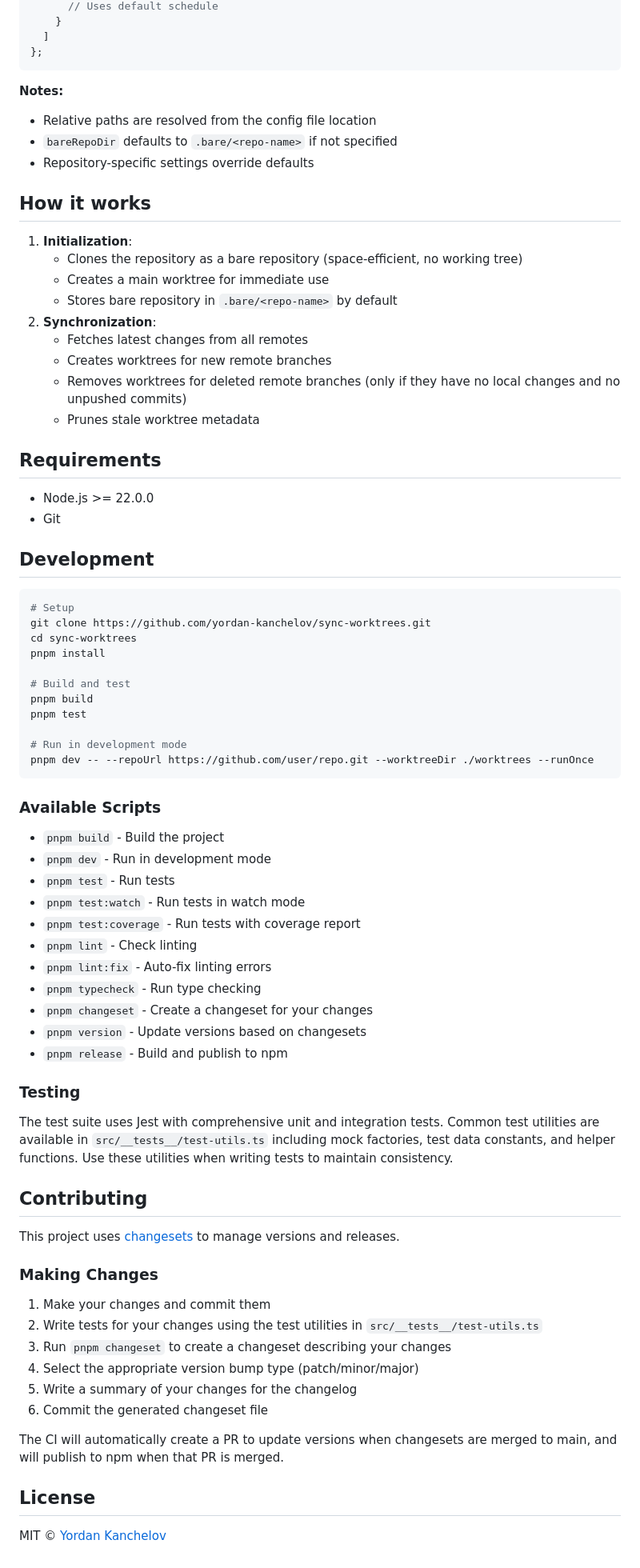
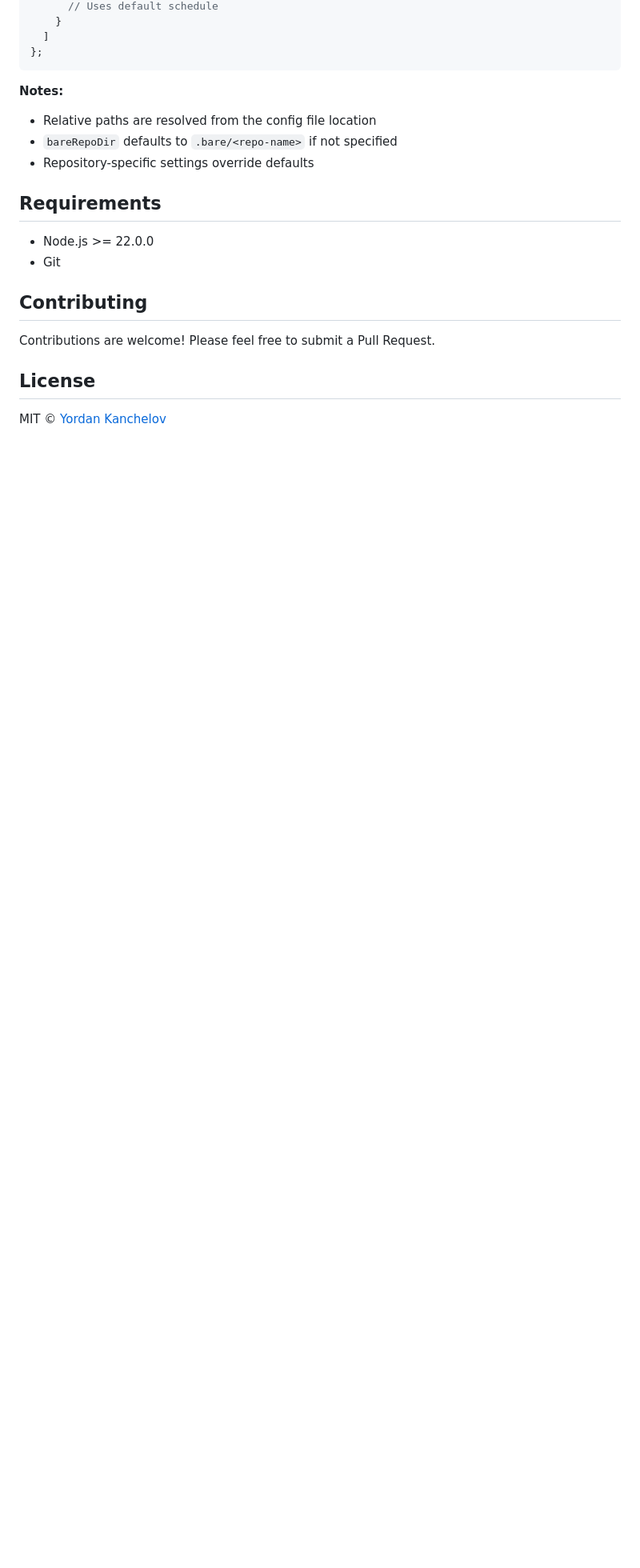
Before and after one commit to yordan-kanchelov/sync-worktrees, a Markdown page: README.md, the part around one of its changes. Shown at 80% size. Rendered like a GitHub page; blank space fills up the shorter version.

Commit message:
chore: update README.md

````diff
--- a/README.md
+++ b/README.md
@@ -111,71 +138,14 @@ module.exports = {
 - `bareRepoDir` defaults to `.bare/<repo-name>` if not specified
 - Repository-specific settings override defaults
 
-## How it works
-
-1. **Initialization**:
-   - Clones the repository as a bare repository (space-efficient, no working tree)
-   - Creates a main worktree for immediate use
-   - Stores bare repository in `.bare/<repo-name>` by default
-2. **Synchronization**:
-   - Fetches latest changes from all remotes
-   - Creates worktrees for new remote branches
-   - Removes worktrees for deleted remote branches (only if they have no local changes and no unpushed commits)
-   - Prunes stale worktree metadata
-
 ## Requirements
 
 - Node.js >= 22.0.0
 - Git
 
-## Development
-
-```bash
-# Setup
-git clone https://github.com/yordan-kanchelov/sync-worktrees.git
-cd sync-worktrees
-pnpm install
-
-# Build and test
-pnpm build
-pnpm test
-
-# Run in development mode
-pnpm dev -- --repoUrl https://github.com/user/repo.git --worktreeDir ./worktrees --runOnce
-```
-
-### Available Scripts
-
-- `pnpm build` - Build the project
-- `pnpm dev` - Run in development mode
-- `pnpm test` - Run tests
-- `pnpm test:watch` - Run tests in watch mode
-- `pnpm test:coverage` - Run tests with coverage report
-- `pnpm lint` - Check linting
-- `pnpm lint:fix` - Auto-fix linting errors
-- `pnpm typecheck` - Run type checking
-- `pnpm changeset` - Create a changeset for your changes
-- `pnpm version` - Update versions based on changesets
-- `pnpm release` - Build and publish to npm
-
-### Testing
-
-The test suite uses Jest with comprehensive unit and integration tests. Common test utilities are available in `src/__tests__/test-utils.ts` including mock factories, test data constants, and helper functions. Use these utilities when writing tests to maintain consistency.
-
 ## Contributing
 
-This project uses [changesets](https://github.com/changesets/changesets) to manage versions and releases.
-
-### Making Changes
-
-1. Make your changes and commit them
-2. Write tests for your changes using the test utilities in `src/__tests__/test-utils.ts`
-3. Run `pnpm changeset` to create a changeset describing your changes
-4. Select the appropriate version bump type (patch/minor/major)
-5. Write a summary of your changes for the changelog
-6. Commit the generated changeset file
-
-The CI will automatically create a PR to update versions when changesets are merged to main, and will publish to npm when that PR is merged.
+Contributions are welcome! Please feel free to submit a Pull Request.
 
 ## License
 
````
Also changed, not shown: other parts of README.md (+27 -0 lines).
